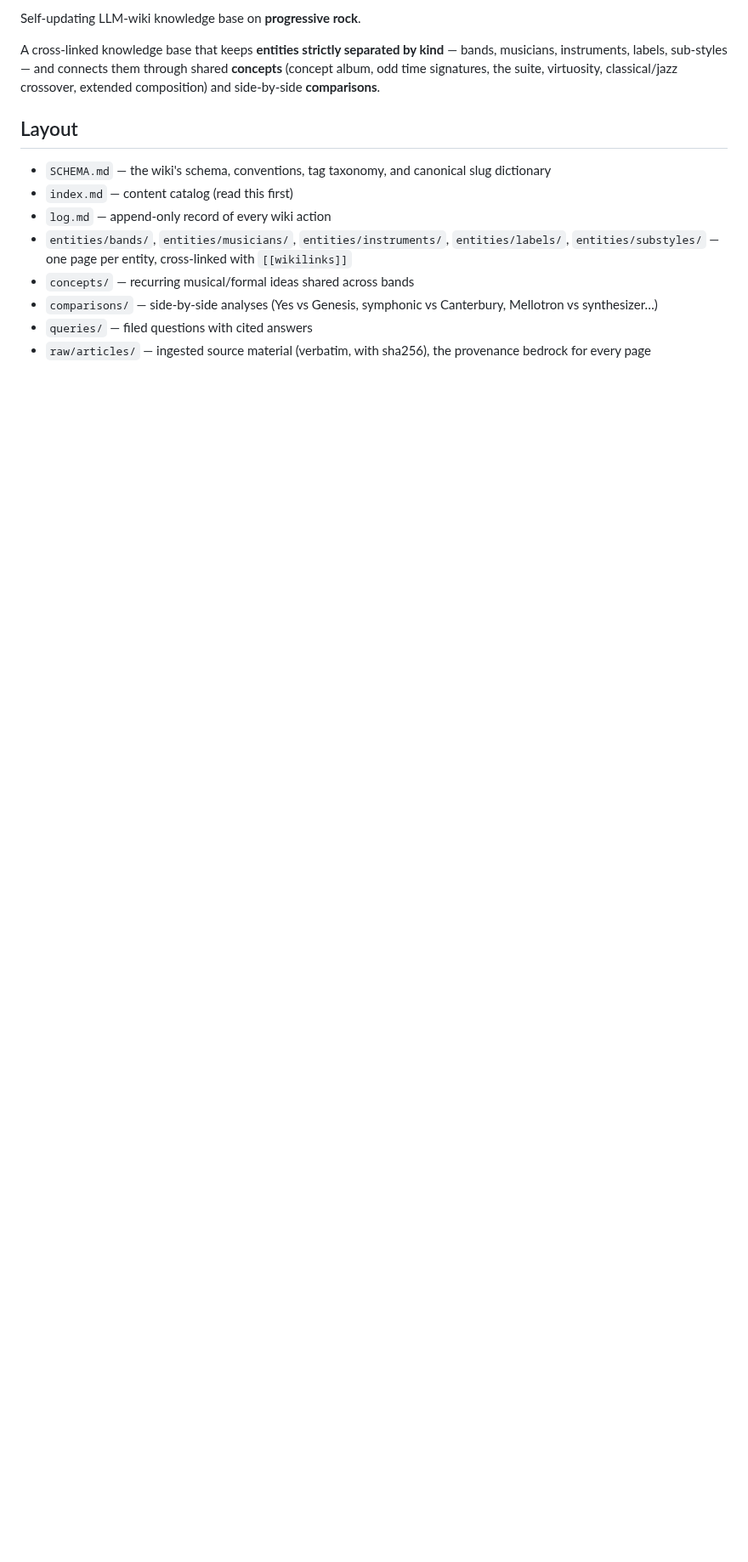
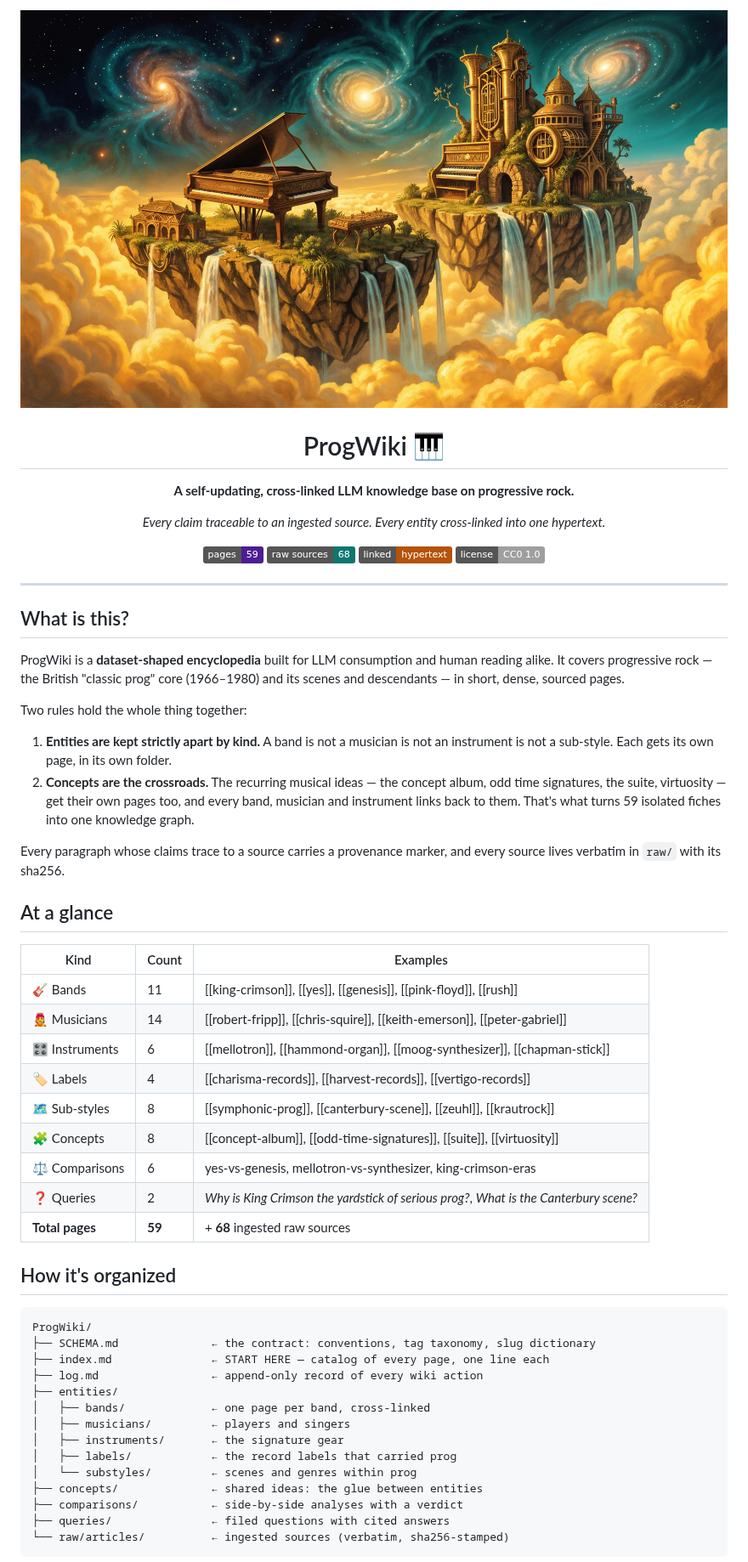
Before and after one commit to lejeunecedric/ProgWiki, a Markdown page: README.md, the part around one of its changes. Shown at 85% size. GitHub-like rendering; pictures changed too: assets/progwiki-hero.jpg (added); badges without logos; blank space fills up the shorter version.

Commit message:
docs: new README with prog-rock hero illustration

````diff
--- a/README.md
+++ b/README.md
@@ -2,15 +2,59 @@
 
-Self-updating LLM-wiki knowledge base on **progressive rock**.
+<img src="assets/progwiki-hero.jpg" alt="ProgWiki — floating islands with grand piano, pipe organ and Mellotron above a cosmic prog-rock landscape" width="100%">
 
-A cross-linked knowledge base that keeps **entities strictly separated by kind** — bands, musicians, instruments, labels, sub-styles — and connects them through shared **concepts** (concept album, odd time signatures, the suite, virtuosity, classical/jazz crossover, extended composition) and side-by-side **comparisons**.
+# ProgWiki 🎹
 
-## Layout
+**A self-updating, cross-linked LLM knowledge base on progressive rock.**
 
-- `SCHEMA.md` — the wiki's schema, conventions, tag taxonomy, and canonical slug dictionary
-- `index.md` — content catalog (read this first)
-- `log.md` — append-only record of every wiki action
-- `entities/bands/`, `entities/musicians/`, `entities/instruments/`, `entities/labels/`, `entities/substyles/` — one page per entity, cross-linked with `[[wikilinks]]`
-- `concepts/` — recurring musical/formal ideas shared across bands
-- `comparisons/` — side-by-side analyses (Yes vs Genesis, symphonic vs Canterbury, Mellotron vs synthesizer…)
-- `queries/` — filed questions with cited answers
-- `raw/articles/` — ingested source material (verbatim, with sha256), the provenance bedrock for every page
+*Every claim traceable to an ingested source. Every entity cross-linked into one hypertext.*
+
+![Pages](https://img.shields.io/badge/pages-59-4c1d95) ![Raw sources](https://img.shields.io/badge/raw_sources-68-0f766e) ![Wikilinks](https://img.shields.io/badge/linked-hypertext-b45309) ![License](https://img.shields.io/badge/license-CC0_1.0-lightgrey)
+
+</div>
+
+---
+
+## What is this?
+
+ProgWiki is a **dataset-shaped encyclopedia** built for LLM consumption and human reading alike. It covers progressive rock — the British "classic prog" core (1966–1980) and its scenes and descendants — in short, dense, sourced pages.
+
+Two rules hold the whole thing together:
+
+1. **Entities are kept strictly apart by kind.** A band is not a musician is not an instrument is not a sub-style. Each gets its own page, in its own folder.
+2. **Concepts are the crossroads.** The recurring musical ideas — the concept album, odd time signatures, the suite, virtuosity — get their own pages too, and every band, musician and instrument links back to them. That's what turns 59 isolated fiches into one knowledge graph.
+
+Every paragraph whose claims trace to a source carries a provenance marker, and every source lives verbatim in `raw/` with its sha256.
+
+## At a glance
+
+| Kind | Count | Examples |
+|---|---|---|
+| 🎸 Bands | 11 | [[king-crimson]], [[yes]], [[genesis]], [[pink-floyd]], [[rush]] |
+| 🧑‍🎤 Musicians | 14 | [[robert-fripp]], [[chris-squire]], [[keith-emerson]], [[peter-gabriel]] |
+| 🎛️ Instruments | 6 | [[mellotron]], [[hammond-organ]], [[moog-synthesizer]], [[chapman-stick]] |
+| 🏷️ Labels | 4 | [[charisma-records]], [[harvest-records]], [[vertigo-records]] |
+| 🗺️ Sub-styles | 8 | [[symphonic-prog]], [[canterbury-scene]], [[zeuhl]], [[krautrock]] |
+| 🧩 Concepts | 8 | [[concept-album]], [[odd-time-signatures]], [[suite]], [[virtuosity]] |
+| ⚖️ Comparisons | 6 | yes-vs-genesis, mellotron-vs-synthesizer, king-crimson-eras |
+| ❓ Queries | 2 | *Why is King Crimson the yardstick of serious prog?*, *What is the Canterbury scene?* |
+| **Total pages** | **59** | + **68** ingested raw sources |
+
+## How it's organized
+
+```text
+ProgWiki/
+├── SCHEMA.md              ← the contract: conventions, tag taxonomy, slug dictionary
+├── index.md               ← START HERE — catalog of every page, one line each
+├── log.md                 ← append-only record of every wiki action
+├── entities/
+│   ├── bands/             ← one page per band, cross-linked
+│   ├── musicians/         ← players and singers
+│   ├── instruments/       ← the signature gear
+│   ├── labels/            ← the record labels that carried prog
+│   └── substyles/         ← scenes and genres within prog
+├── concepts/              ← shared ideas: the glue between entities
+├── comparisons/           ← side-by-side analyses with a verdict
+├── queries/               ← filed questions with cited answers
+└── raw/articles/          ← ingested sources (verbatim, sha256-stamped)
+```
+
````
Also changed, not shown: other parts of README.md (+38 -2 lines).
